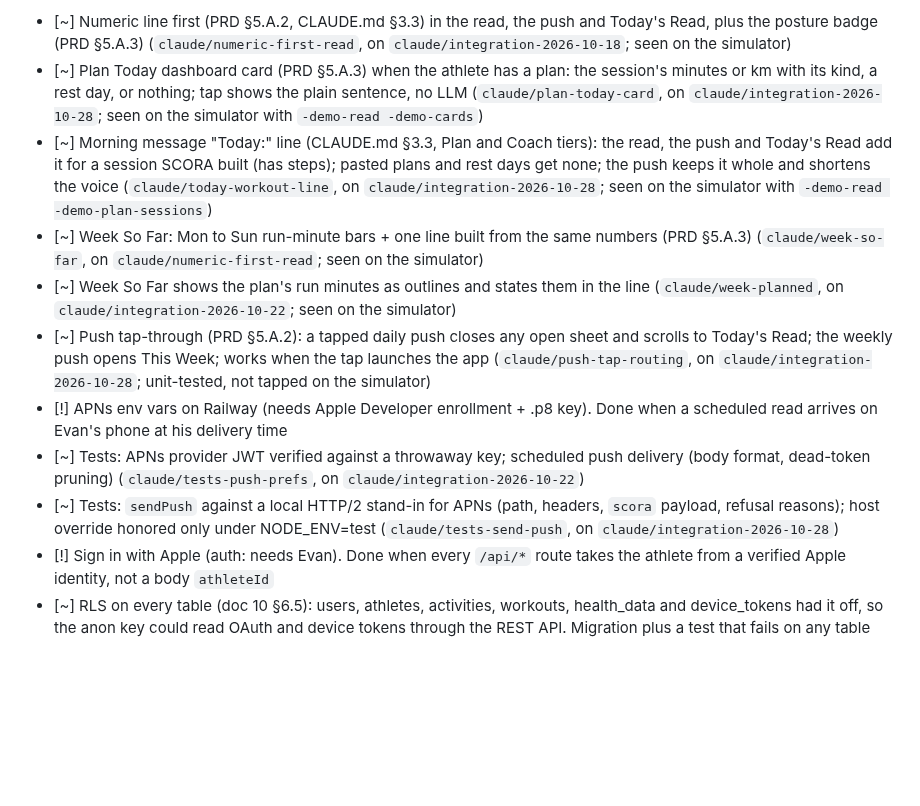
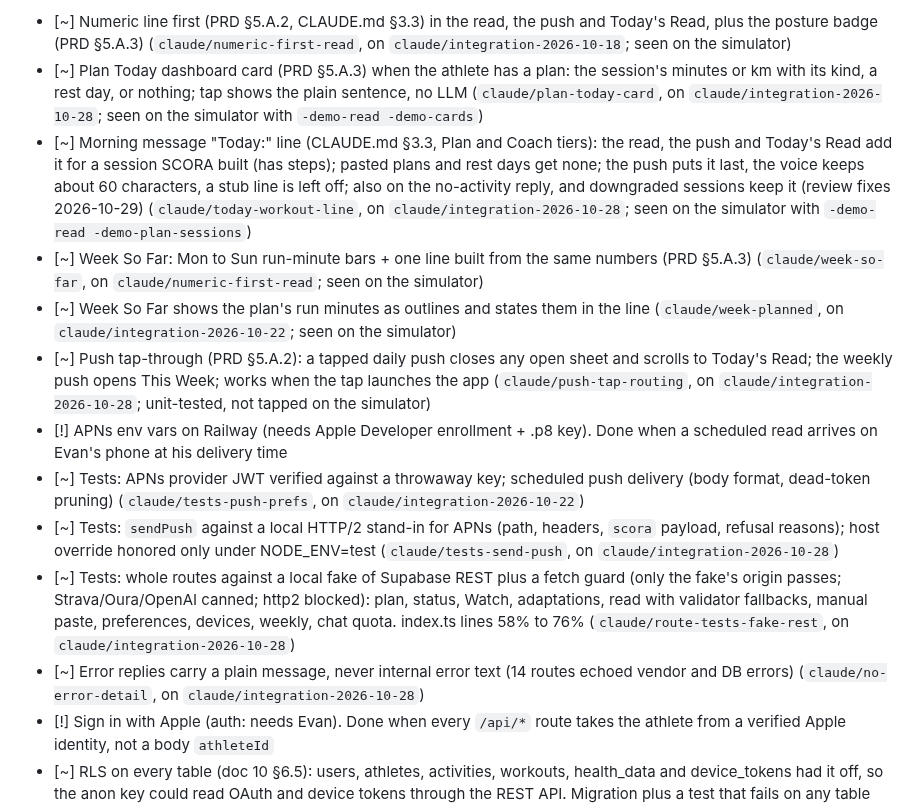
Before and after one commit to evanwilliamk/scora, a Markdown page: PLAN.md, the part around the change. GitHub-like rendering; blank space fills up the shorter version.

Commit message:
docs(plan): tonight's route tests, error detail and Today line fixes
Co-Authored-By: Claude Opus 5.5 <noreply@anthropic.com>

```diff
--- a/PLAN.md
+++ b/PLAN.md
@@ -37,13 +37,15 @@ All `[~]` branches from 2026-10-17 to 2026-10-28 are merged together, with doc c
 
 - [~] Numeric line first (PRD §5.A.2, CLAUDE.md §3.3) in the read, the push and Today's Read, plus the posture badge (PRD §5.A.3) (`claude/numeric-first-read`, on `claude/integration-2026-10-18`; seen on the simulator)
 - [~] Plan Today dashboard card (PRD §5.A.3) when the athlete has a plan: the session's minutes or km with its kind, a rest day, or nothing; tap shows the plain sentence, no LLM (`claude/plan-today-card`, on `claude/integration-2026-10-28`; seen on the simulator with `-demo-read -demo-cards`)
-- [~] Morning message "Today:" line (CLAUDE.md §3.3, Plan and Coach tiers): the read, the push and Today's Read add it for a session SCORA built (has steps); pasted plans and rest days get none; the push keeps it whole and shortens the voice (`claude/today-workout-line`, on `claude/integration-2026-10-28`; seen on the simulator with `-demo-read -demo-plan-sessions`)
+- [~] Morning message "Today:" line (CLAUDE.md §3.3, Plan and Coach tiers): the read, the push and Today's Read add it for a session SCORA built (has steps); pasted plans and rest days get none; the push puts it last, the voice keeps about 60 characters, a stub line is left off; also on the no-activity reply, and downgraded sessions keep it (review fixes 2026-10-29) (`claude/today-workout-line`, on `claude/integration-2026-10-28`; seen on the simulator with `-demo-read -demo-plan-sessions`)
 - [~] Week So Far: Mon to Sun run-minute bars + one line built from the same numbers (PRD §5.A.3) (`claude/week-so-far`, on `claude/numeric-first-read`; seen on the simulator)
 - [~] Week So Far shows the plan's run minutes as outlines and states them in the line (`claude/week-planned`, on `claude/integration-2026-10-22`; seen on the simulator)
 - [~] Push tap-through (PRD §5.A.2): a tapped daily push closes any open sheet and scrolls to Today's Read; the weekly push opens This Week; works when the tap launches the app (`claude/push-tap-routing`, on `claude/integration-2026-10-28`; unit-tested, not tapped on the simulator)
 - [!] APNs env vars on Railway (needs Apple Developer enrollment + .p8 key). Done when a scheduled read arrives on Evan's phone at his delivery time
 - [~] Tests: APNs provider JWT verified against a throwaway key; scheduled push delivery (body format, dead-token pruning) (`claude/tests-push-prefs`, on `claude/integration-2026-10-22`)
 - [~] Tests: `sendPush` against a local HTTP/2 stand-in for APNs (path, headers, `scora` payload, refusal reasons); host override honored only under NODE_ENV=test (`claude/tests-send-push`, on `claude/integration-2026-10-28`)
+- [~] Tests: whole routes against a local fake of Supabase REST plus a fetch guard (only the fake's origin passes; Strava/Oura/OpenAI canned; http2 blocked): plan, status, Watch, adaptations, read with validator fallbacks, manual paste, preferences, devices, weekly, chat quota. index.ts lines 58% to 76% (`claude/route-tests-fake-rest`, on `claude/integration-2026-10-28`)
+- [~] Error replies carry a plain message, never internal error text (14 routes echoed vendor and DB errors) (`claude/no-error-detail`, on `claude/integration-2026-10-28`)
 - [!] Sign in with Apple (auth: needs Evan). Done when every `/api/*` route takes the athlete from a verified Apple identity, not a body `athleteId`
 - [~] RLS on every table (doc 10 §6.5): users, athletes, activities, workouts, health_data and device_tokens had it off, so the anon key could read OAuth and device tokens through the REST API. Migration plus a test that fails on any table without RLS (`claude/rls-all-tables`, on `claude/integration-2026-10-28`; PGlite only, Evan applies it, Q28)
 - [!] OAuth tokens encrypted at rest (doc 10 §6.5) (Q26). Done when Strava and Oura tokens are unreadable from a plain `select` on `athletes`
```
